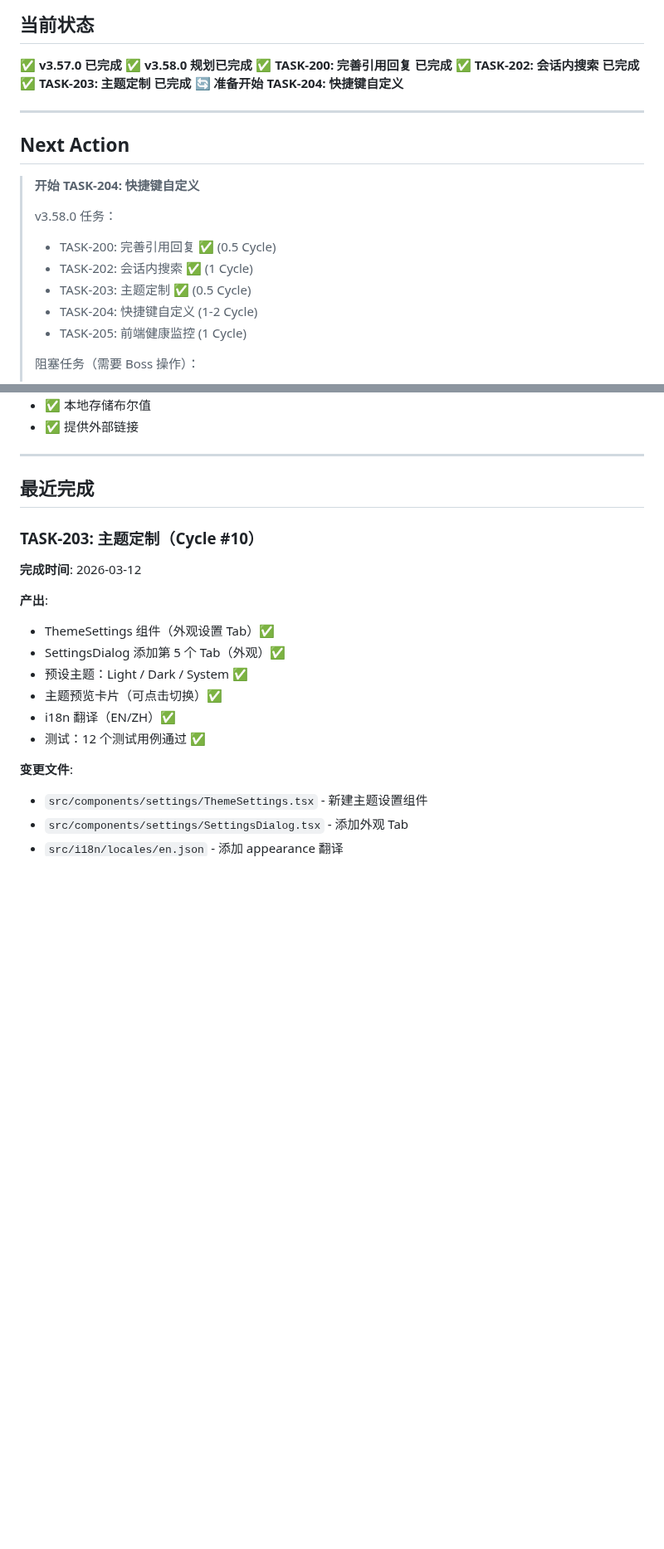
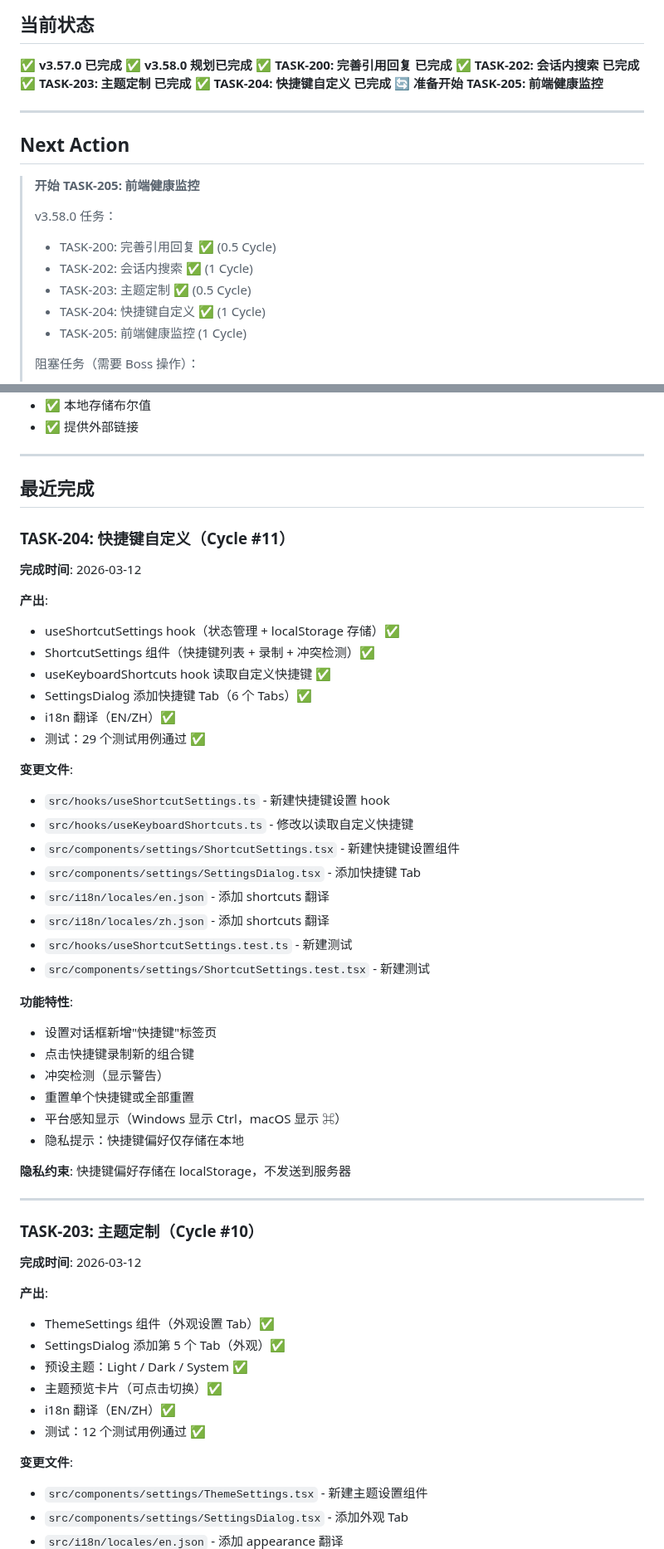
Before and after one commit to MrHulu/HuluAiChat, a Markdown page: memories/consensus.md, 2 parts joined by grey strips. Shown at 83% size. Rendered like a GitHub page; blank space fills up the shorter version.

Commit message:
docs: update TASK-204 completion status (Cycle #11)
- Mark TASK-204 (快捷键自定义) as completed
- Update consensus.md with completion details
- Increment completed task count to 44
- Next task: TASK-205 (前端健康监控)

Co-Authored-By: Claude Opus 4.6 <noreply@anthropic.com>

```diff
--- a/memories/consensus.md
+++ b/memories/consensus.md
@@ -10,18 +10,19 @@
 ✅ **TASK-200: 完善引用回复 已完成**
 ✅ **TASK-202: 会话内搜索 已完成**
 ✅ **TASK-203: 主题定制 已完成**
-🔄 **准备开始 TASK-204: 快捷键自定义**
+✅ **TASK-204: 快捷键自定义 已完成**
+🔄 **准备开始 TASK-205: 前端健康监控**
 
 ---
 
 ## Next Action
-> **开始 TASK-204: 快捷键自定义**
+> **开始 TASK-205: 前端健康监控**
 >
 > v3.58.0 任务：
 > - TASK-200: 完善引用回复 ✅ (0.5 Cycle)
 > - TASK-202: 会话内搜索 ✅ (1 Cycle)
 > - TASK-203: 主题定制 ✅ (0.5 Cycle)
-> - TASK-204: 快捷键自定义 (1-2 Cycle)
+> - TASK-204: 快捷键自定义 ✅ (1 Cycle)
 > - TASK-205: 前端健康监控 (1 Cycle)
 >
 > 阻塞任务（需要 Boss 操作）：
@@ -97,6 +98,40 @@
 ---
 
 ## 最近完成
+
+### TASK-204: 快捷键自定义（Cycle #11）
+
+**完成时间**: 2026-03-12
+
+**产出**:
+- useShortcutSettings hook（状态管理 + localStorage 存储）✅
+- ShortcutSettings 组件（快捷键列表 + 录制 + 冲突检测）✅
+- useKeyboardShortcuts hook 读取自定义快捷键 ✅
+- SettingsDialog 添加快捷键 Tab（6 个 Tabs）✅
+- i18n 翻译（EN/ZH）✅
+- 测试：29 个测试用例通过 ✅
+
+**变更文件**:
+- `src/hooks/useShortcutSettings.ts` - 新建快捷键设置 hook
+- `src/hooks/useKeyboardShortcuts.ts` - 修改以读取自定义快捷键
+- `src/components/settings/ShortcutSettings.tsx` - 新建快捷键设置组件
+- `src/components/settings/SettingsDialog.tsx` - 添加快捷键 Tab
+- `src/i18n/locales/en.json` - 添加 shortcuts 翻译
+- `src/i18n/locales/zh.json` - 添加 shortcuts 翻译
+- `src/hooks/useShortcutSettings.test.ts` - 新建测试
+- `src/components/settings/ShortcutSettings.test.tsx` - 新建测试
+
+**功能特性**:
+- 设置对话框新增"快捷键"标签页
+- 点击快捷键录制新的组合键
+- 冲突检测（显示警告）
+- 重置单个快捷键或全部重置
+- 平台感知显示（Windows 显示 Ctrl，macOS 显示 ⌘）
+- 隐私提示：快捷键偏好仅存储在本地
+
+**隐私约束**: 快捷键偏好存储在 localStorage，不发送到服务器
+
+---
 
 ### TASK-203: 主题定制（Cycle #10）
 
```
Also changed, not shown: other parts of memories/consensus.md (+4 -4 lines), TASKS.md (+8 -5 lines).
